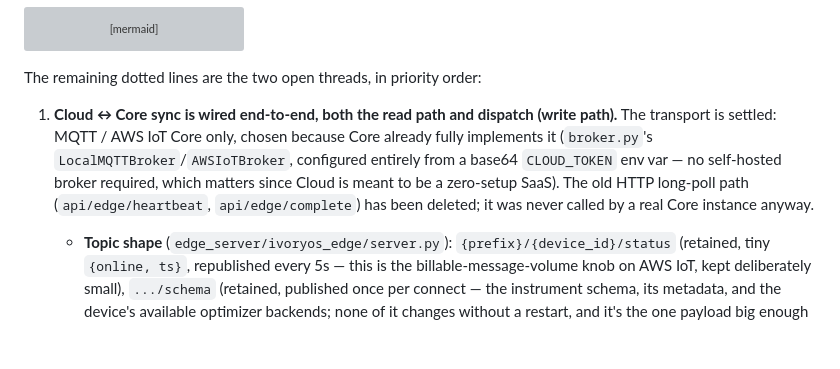
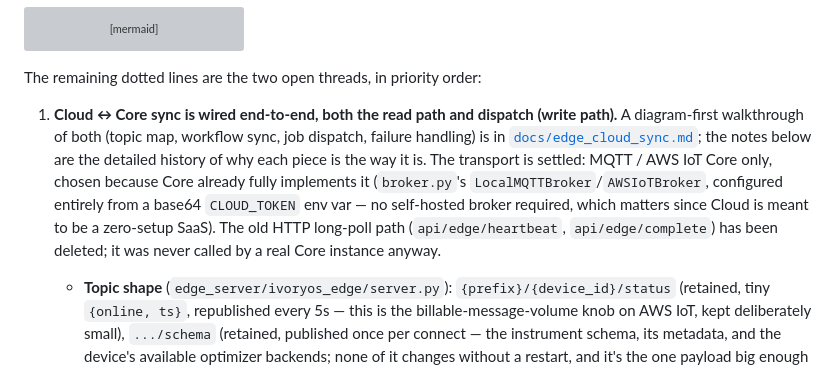
Before and after one commit to ivoryzh/ivoryos-next, a Markdown page: AGENTS.md, the part around the change. Rendered like a GitHub page; blank space fills up the shorter version; grey boxes are pictures that could not be loaded.

````diff
--- a/AGENTS.md
+++ b/AGENTS.md
@@ -49,7 +49,7 @@ flowchart LR
 ```
 
 The remaining dotted lines are the two open threads, in priority order:
-1. **Cloud ↔ Core sync is wired end-to-end, both the read path and dispatch (write path).** The transport is settled: MQTT / AWS IoT Core only, chosen because Core already fully implements it (`broker.py`'s `LocalMQTTBroker`/`AWSIoTBroker`, configured entirely from a base64 `CLOUD_TOKEN` env var — no self-hosted broker required, which matters since Cloud is meant to be a zero-setup SaaS). The old HTTP long-poll path (`api/edge/heartbeat`, `api/edge/complete`) has been deleted; it was never called by a real Core instance anyway.
+1. **Cloud ↔ Core sync is wired end-to-end, both the read path and dispatch (write path).** A diagram-first walkthrough of both (topic map, workflow sync, job dispatch, failure handling) is in [`docs/edge_cloud_sync.md`](docs/edge_cloud_sync.md); the notes below are the detailed history of why each piece is the way it is. The transport is settled: MQTT / AWS IoT Core only, chosen because Core already fully implements it (`broker.py`'s `LocalMQTTBroker`/`AWSIoTBroker`, configured entirely from a base64 `CLOUD_TOKEN` env var — no self-hosted broker required, which matters since Cloud is meant to be a zero-setup SaaS). The old HTTP long-poll path (`api/edge/heartbeat`, `api/edge/complete`) has been deleted; it was never called by a real Core instance anyway.
    - **Topic shape** (`edge_server/ivoryos_edge/server.py`): `{prefix}/{device_id}/status` (retained, tiny `{online, ts}`, republished every 5s — this is the billable-message-volume knob on AWS IoT, kept deliberately small), `.../schema` (retained, published once per connect — the instrument schema, its metadata, and the device's available optimizer backends; none of it changes without a restart, and it's the one payload big enough to matter for AWS IoT's 5KB-increment metering, which is exactly why it's *not* folded into the frequent status ping the way an earlier combined heartbeat design did it), `.../sequences/{name}` (retained, one message per saved workflow from `WORKFLOWS_DIR`, republished on every reconnect *and* immediately on `POST /api/workflows/{name}`), `.../execute` (Cloud → Core, one dispatched task — either `{block, runId, nodeId}` for a single step or `{run, runId, nodeId}` carrying a whole run, see section 15), `.../task-status` (Core → Cloud, a dedicated topic — *not* `.../status`, since that one is the plain `{online, ts}` device heartbeat and publishing a task update there was incorrectly flipping the device to "offline" in Supabase every time a cloud run started or finished). A Last Will and Testament (`set_will`, `broker.py`) publishes `{online: false}` if Core drops uncleanly.
      - **`set_will`'s Last Will is NOT retained (`retain=False`), and that's load-bearing, not an oversight**: AWS IoT Core silently refuses the *entire connection* if the Last Will has `retain=True` — no CONNACK, ever, no error reason given anywhere, the client just hangs until it times itself out. Confirmed by direct testing against a live AWS IoT endpoint: identical connect that succeeds instantly with `retain=False` hangs indefinitely with `retain=True`, reproduced 4/4 times, independent of QoS. A local Mosquitto-style broker has no such restriction (retained wills are standard MQTT), which is exactly why this passed earlier local-broker testing and only broke against real AWS IoT. Practical consequence: the will only reaches a subscriber that's already connected at the moment the device drops — anyone who (re)subscribes afterward won't see it via the will. `status_loop`'s periodic *retained* "online" publish plus `daemon.js`'s own staleness sweep (no update in 15s → mark offline) is what actually catches the general case; don't try to "fix" this by re-adding `retain=True` to the will.
      - **Retained publishing (`schema`/`sequences`/`status`) needs `iot:RetainPublish` granted alongside `iot:Publish` in the device's IoT policy** — see the resolved connection-instability writeup a few bullets down for why this bit for a while.
````
Also changed, not shown: docs/communication_flow.md (+2 -0 lines), docs/edge_cloud_sync.md (added, +349 -0 lines).
